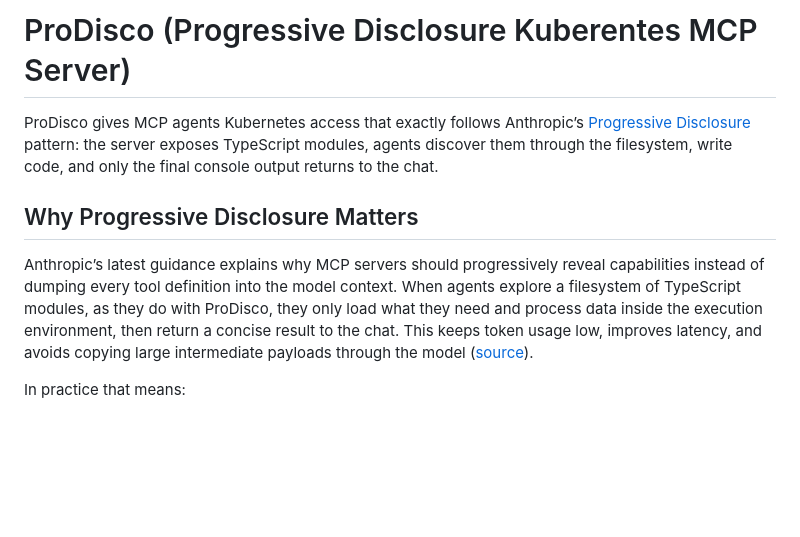
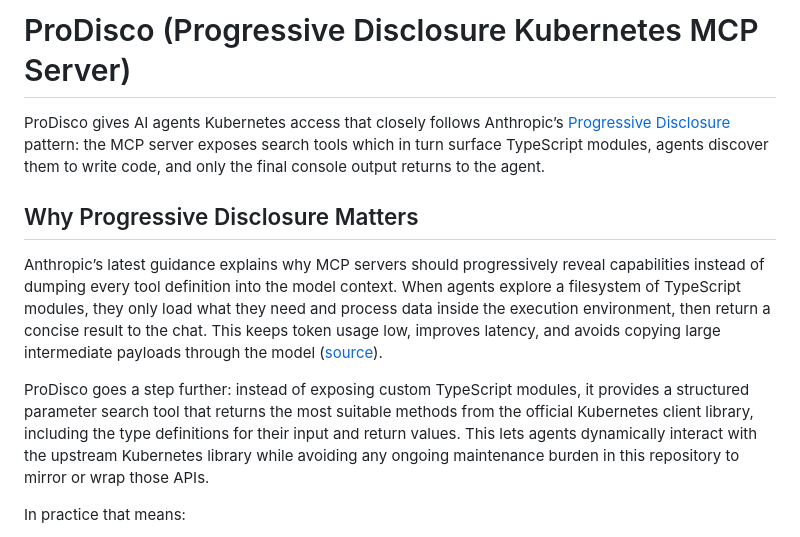
Before and after one commit to harche/ProDisco, a Markdown page: README.md, the part around the change. GitHub-like rendering; blank space fills up the shorter version.

Commit message:
update readme overview section
Signed-off-by: Harshal Patil <12152047+harche@users.noreply.github.com>

```diff
--- a/README.md
+++ b/README.md
@@ -1,10 +1,12 @@
-# ProDisco (Progressive Disclosure Kuberentes MCP Server)
+# ProDisco (Progressive Disclosure Kubernetes MCP Server)
 
-ProDisco gives MCP agents Kubernetes access that exactly follows Anthropic’s [Progressive Disclosure](https://www.anthropic.com/engineering/code-execution-with-mcp) pattern: the server exposes TypeScript modules, agents discover them through the filesystem, write code, and only the final console output returns to the chat.
+ProDisco gives AI agents Kubernetes access that closely follows Anthropic’s [Progressive Disclosure](https://www.anthropic.com/engineering/code-execution-with-mcp) pattern: the MCP server exposes search tools which in turn surface TypeScript modules, agents discover them to write code, and only the final console output returns to the agent.
 
 ## Why Progressive Disclosure Matters
 
-Anthropic’s latest guidance explains why MCP servers should progressively reveal capabilities instead of dumping every tool definition into the model context. When agents explore a filesystem of TypeScript modules, as they do with ProDisco, they only load what they need and process data inside the execution environment, then return a concise result to the chat. This keeps token usage low, improves latency, and avoids copying large intermediate payloads through the model ([source](https://www.anthropic.com/engineering/code-execution-with-mcp)).
+Anthropic’s latest guidance explains why MCP servers should progressively reveal capabilities instead of dumping every tool definition into the model context. When agents explore a filesystem of TypeScript modules, they only load what they need and process data inside the execution environment, then return a concise result to the chat. This keeps token usage low, improves latency, and avoids copying large intermediate payloads through the model ([source](https://www.anthropic.com/engineering/code-execution-with-mcp)).
+
+ProDisco goes a step further: instead of exposing custom TypeScript modules, it provides a structured parameter search tool that returns the most suitable methods from the official Kubernetes client library, including the type definitions for their input and return values. This lets agents dynamically interact with the upstream Kubernetes library while avoiding any ongoing maintenance burden in this repository to mirror or wrap those APIs.
 
 In practice that means:
 - Agents only see a single advertised tool (`kubernetes.searchTools`); they call it with structured parameters (resourceType, action, scope) to discover the TypeScript modules (get pods, list nodes, fetch logs, etc.) that the server exposes, then write their own code to compose those modules without loading unused schemas.
```
